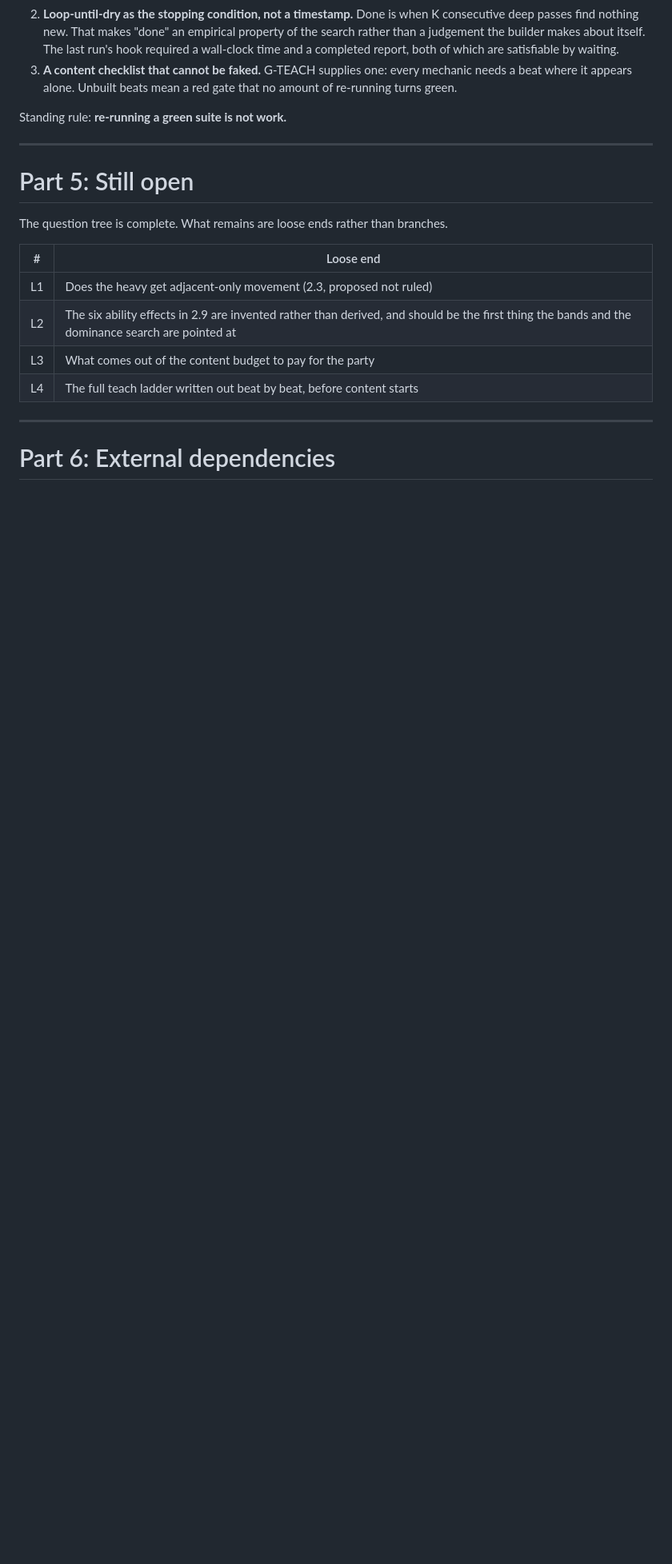
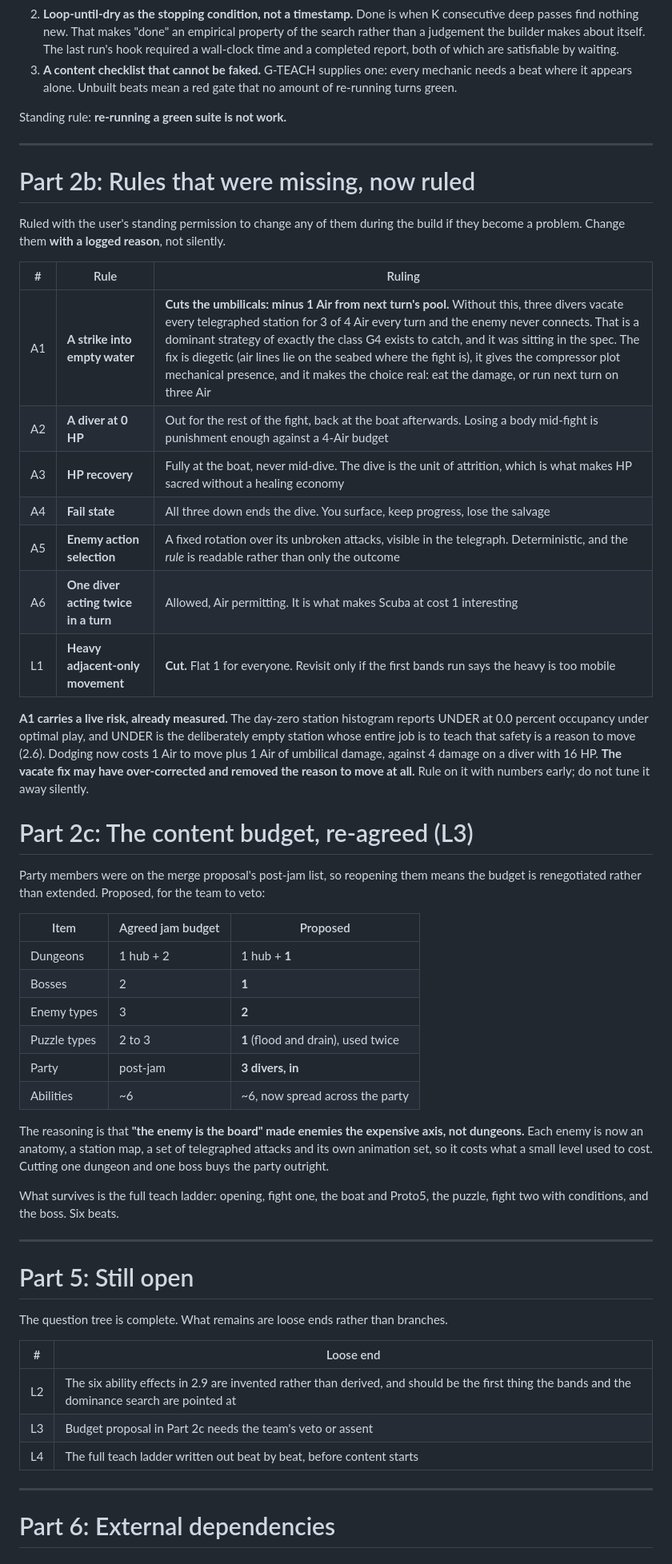
Before and after one commit to ImmortalDemonGod/salvage, a Markdown page: docs/SPEC.md, the part around the change. Shown at 80% size. GitHub-like rendering; blank space fills up the shorter version.

Commit message:
Rule the missing combat rules and propose the re-agreed budget

```diff
--- a/docs/SPEC.md
+++ b/docs/SPEC.md
@@ -667,6 +667,56 @@ Standing rule: **re-running a green suite is not work.**
 
 ---
 
+# Part 2b: Rules that were missing, now ruled
+
+Ruled with the user's standing permission to change any of them during
+the build if they become a problem. Change them **with a logged reason**,
+not silently.
+
+| # | Rule | Ruling |
+|---|---|---|
+| A1 | **A strike into empty water** | **Cuts the umbilicals: minus 1 Air from next turn's pool.** Without this, three divers vacate every telegraphed station for 3 of 4 Air every turn and the enemy never connects. That is a dominant strategy of exactly the class G4 exists to catch, and it was sitting in the spec. The fix is diegetic (air lines lie on the seabed where the fight is), it gives the compressor plot mechanical presence, and it makes the choice real: eat the damage, or run next turn on three Air |
+| A2 | **A diver at 0 HP** | Out for the rest of the fight, back at the boat afterwards. Losing a body mid-fight is punishment enough against a 4-Air budget |
+| A3 | **HP recovery** | Fully at the boat, never mid-dive. The dive is the unit of attrition, which is what makes HP sacred without a healing economy |
+| A4 | **Fail state** | All three down ends the dive. You surface, keep progress, lose the salvage |
+| A5 | **Enemy action selection** | A fixed rotation over its unbroken attacks, visible in the telegraph. Deterministic, and the *rule* is readable rather than only the outcome |
+| A6 | **One diver acting twice in a turn** | Allowed, Air permitting. It is what makes Scuba at cost 1 interesting |
+| L1 | **Heavy adjacent-only movement** | **Cut.** Flat 1 for everyone. Revisit only if the first bands run says the heavy is too mobile |
+
+**A1 carries a live risk, already measured.** The day-zero station
+histogram reports UNDER at 0.0 percent occupancy under optimal play, and
+UNDER is the deliberately empty station whose entire job is to teach that
+safety is a reason to move (2.6). Dodging now costs 1 Air to move plus 1
+Air of umbilical damage, against 4 damage on a diver with 16 HP.
+**The vacate fix may have over-corrected and removed the reason to move
+at all.** Rule on it with numbers early; do not tune it away silently.
+
+# Part 2c: The content budget, re-agreed (L3)
+
+Party members were on the merge proposal's post-jam list, so reopening
+them means the budget is renegotiated rather than extended. Proposed, for
+the team to veto:
+
+| Item | Agreed jam budget | Proposed |
+|---|---|---|
+| Dungeons | 1 hub + 2 | 1 hub + **1** |
+| Bosses | 2 | **1** |
+| Enemy types | 3 | **2** |
+| Puzzle types | 2 to 3 | **1** (flood and drain), used twice |
+| Party | post-jam | **3 divers, in** |
+| Abilities | ~6 | ~6, now spread across the party |
+
+The reasoning is that **"the enemy is the board" made enemies the
+expensive axis, not dungeons.** Each enemy is now an anatomy, a station
+map, a set of telegraphed attacks and its own animation set, so it costs
+what a small level used to cost. Cutting one dungeon and one boss buys
+the party outright.
+
+What survives is the full teach ladder: opening, fight one, the boat and
+Proto5, the puzzle, fight two with conditions, and the boss. Six beats.
+
+---
+
 # Part 5: Still open
 
 The question tree is complete. What remains are loose ends rather than
@@ -674,9 +724,8 @@ branches.
 
 | # | Loose end |
 |---|---|
-| L1 | Does the heavy get adjacent-only movement (2.3, proposed not ruled) |
 | L2 | The six ability effects in 2.9 are invented rather than derived, and should be the first thing the bands and the dominance search are pointed at |
-| L3 | What comes out of the content budget to pay for the party |
+| L3 | Budget proposal in Part 2c needs the team's veto or assent |
 | L4 | The full teach ladder written out beat by beat, before content starts |
 
 ---
```
